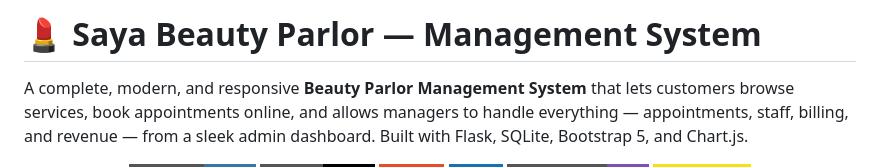
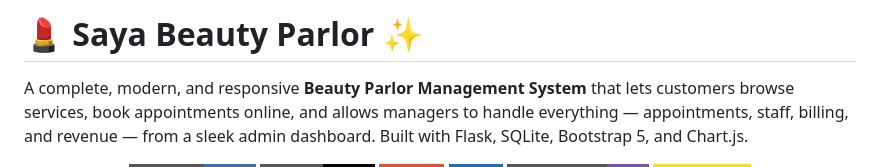
Before and after one commit to Rushikesh31apk/Saya-Beauty-Parlor, a Markdown page: README.md, the part around the change. Drawn GitHub-style; badges without logos.

```diff
--- a/README.md
+++ b/README.md
@@ -1,4 +1,4 @@
-# 💄 Saya Beauty Parlor — Management System
+# 💄 Saya Beauty Parlor ✨
 
 A complete, modern, and responsive **Beauty Parlor Management System** that lets customers browse services, book appointments online, and allows managers to handle everything — appointments, staff, billing, and revenue — from a sleek admin dashboard. Built with Flask, SQLite, Bootstrap 5, and Chart.js.
 
```
